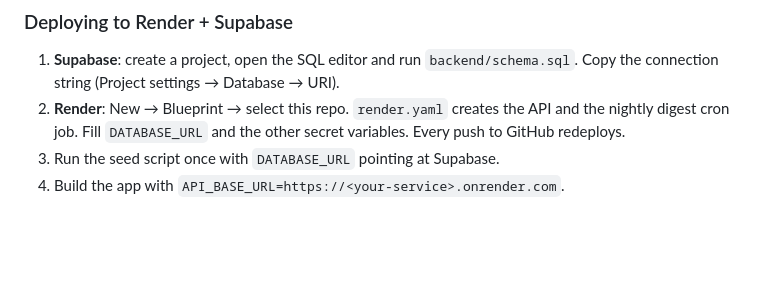
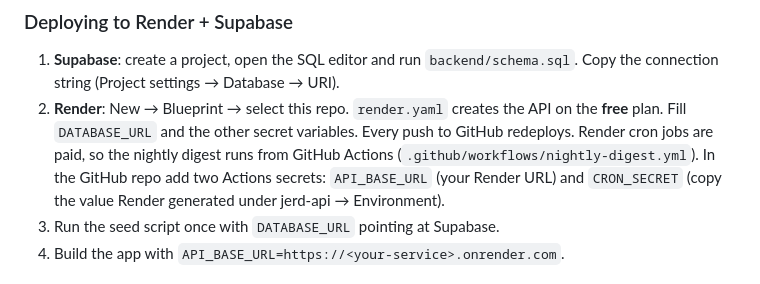
Before and after one commit to mohameddddt/Jerd, a Markdown page: docs/SETUP.md, the part around the change. GitHub-like rendering; blank space fills up the shorter version.

Commit message:
Document free Render setup and digest secrets

```diff
--- a/docs/SETUP.md
+++ b/docs/SETUP.md
@@ -56,8 +56,12 @@ flutter run --dart-define-from-file=config/dev.json
    `backend/schema.sql`. Copy the connection string (Project settings →
    Database → URI).
 2. **Render**: New → Blueprint → select this repo. `render.yaml` creates the
-   API and the nightly digest cron job. Fill `DATABASE_URL` and the other
-   secret variables. Every push to GitHub redeploys.
+   API on the **free** plan. Fill `DATABASE_URL` and the other secret
+   variables. Every push to GitHub redeploys.
+   Render cron jobs are paid, so the nightly digest runs from GitHub Actions
+   (`.github/workflows/nightly-digest.yml`). In the GitHub repo add two
+   Actions secrets: `API_BASE_URL` (your Render URL) and `CRON_SECRET` (copy
+   the value Render generated under jerd-api → Environment).
 3. Run the seed script once with `DATABASE_URL` pointing at Supabase.
 4. Build the app with `API_BASE_URL=https://<your-service>.onrender.com`.
 
```
